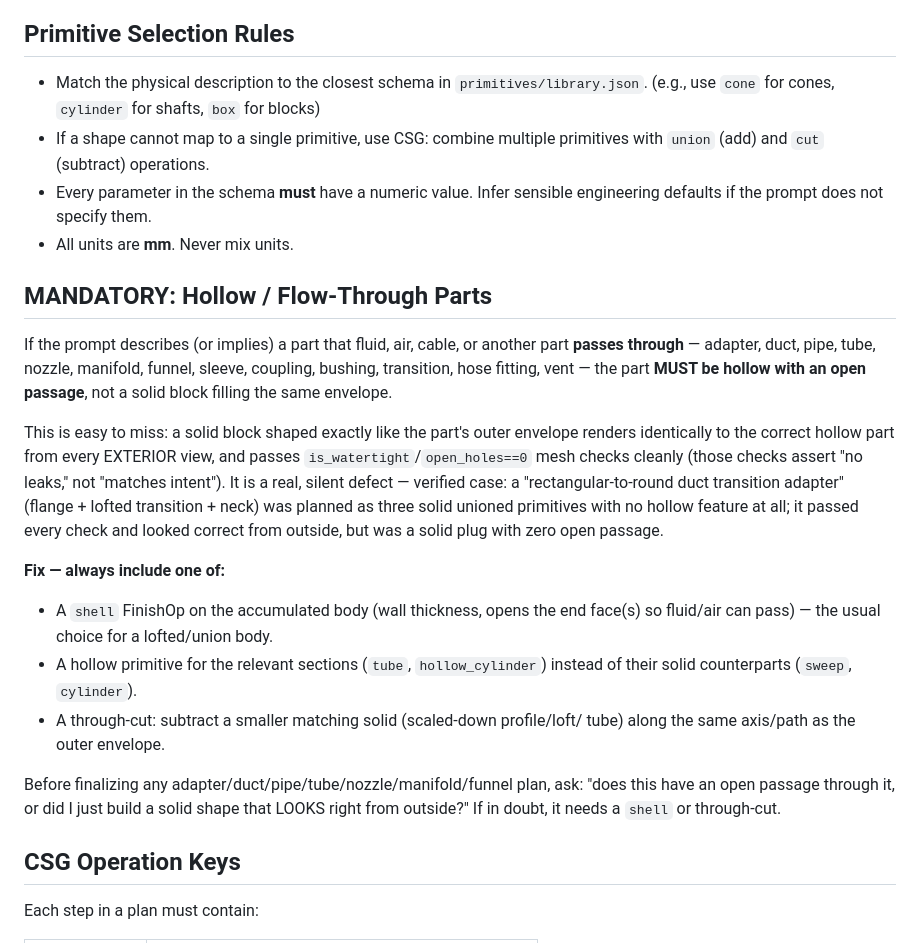
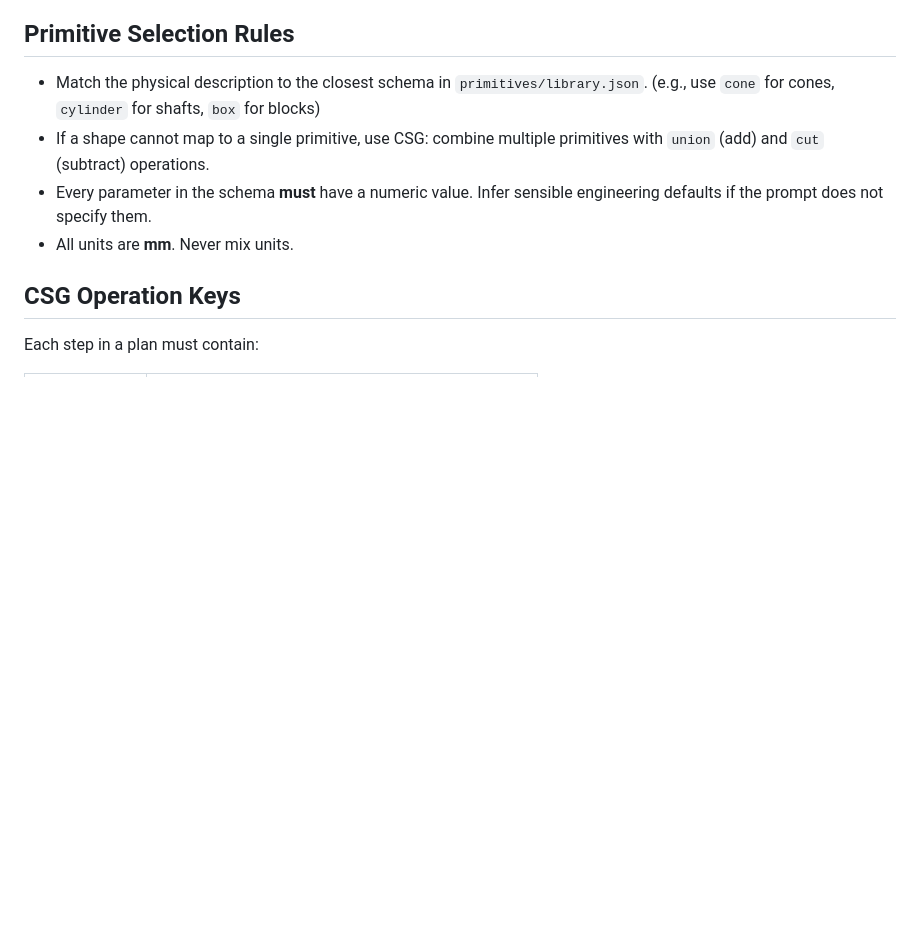
Before and after one commit to ysingh-grid/GAH-v2, a Markdown page: skills/primitive_planning.md, the part around the change. Rendered like a GitHub page; blank space fills up the shorter version.

Commit message:
Revert "docs(skills): mandatory hollow rule for adapter/duct/pipe/nozzle parts"
This reverts commit 935ff8f83832aa94577b50776ec46e9aeb7208bd.

```diff
--- a/skills/primitive_planning.md
+++ b/skills/primitive_planning.md
@@ -33,34 +33,6 @@ primitive library. This is **Phase 1 / Steps 2–3** of the RLM pipeline.
 - Every parameter in the schema **must** have a numeric value. Infer sensible
   engineering defaults if the prompt does not specify them.
 - All units are **mm**. Never mix units.
-
-## MANDATORY: Hollow / Flow-Through Parts
-
-If the prompt describes (or implies) a part that fluid, air, cable, or another
-part **passes through** — adapter, duct, pipe, tube, nozzle, manifold, funnel,
-sleeve, coupling, bushing, transition, hose fitting, vent — the part **MUST be
-hollow with an open passage**, not a solid block filling the same envelope.
-
-This is easy to miss: a solid block shaped exactly like the part's outer
-envelope renders identically to the correct hollow part from every EXTERIOR
-view, and passes `is_watertight`/`open_holes==0` mesh checks cleanly (those
-checks assert "no leaks," not "matches intent"). It is a real, silent defect —
-verified case: a "rectangular-to-round duct transition adapter" (flange +
-lofted transition + neck) was planned as three solid unioned primitives with
-no hollow feature at all; it passed every check and looked correct from
-outside, but was a solid plug with zero open passage.
-
-**Fix — always include one of:**
-- A `shell` FinishOp on the accumulated body (wall thickness, opens the
-  end face(s) so fluid/air can pass) — the usual choice for a lofted/union body.
-- A hollow primitive for the relevant sections (`tube`, `hollow_cylinder`)
-  instead of their solid counterparts (`sweep`, `cylinder`).
-- A through-cut: subtract a smaller matching solid (scaled-down profile/loft/
-  tube) along the same axis/path as the outer envelope.
-
-Before finalizing any adapter/duct/pipe/tube/nozzle/manifold/funnel plan, ask:
-"does this have an open passage through it, or did I just build a solid shape
-that LOOKS right from outside?" If in doubt, it needs a `shell` or through-cut.
 
 ## CSG Operation Keys
 
```
Also changed, not shown: skills/part_decomposition.md (+1 -8 lines).
